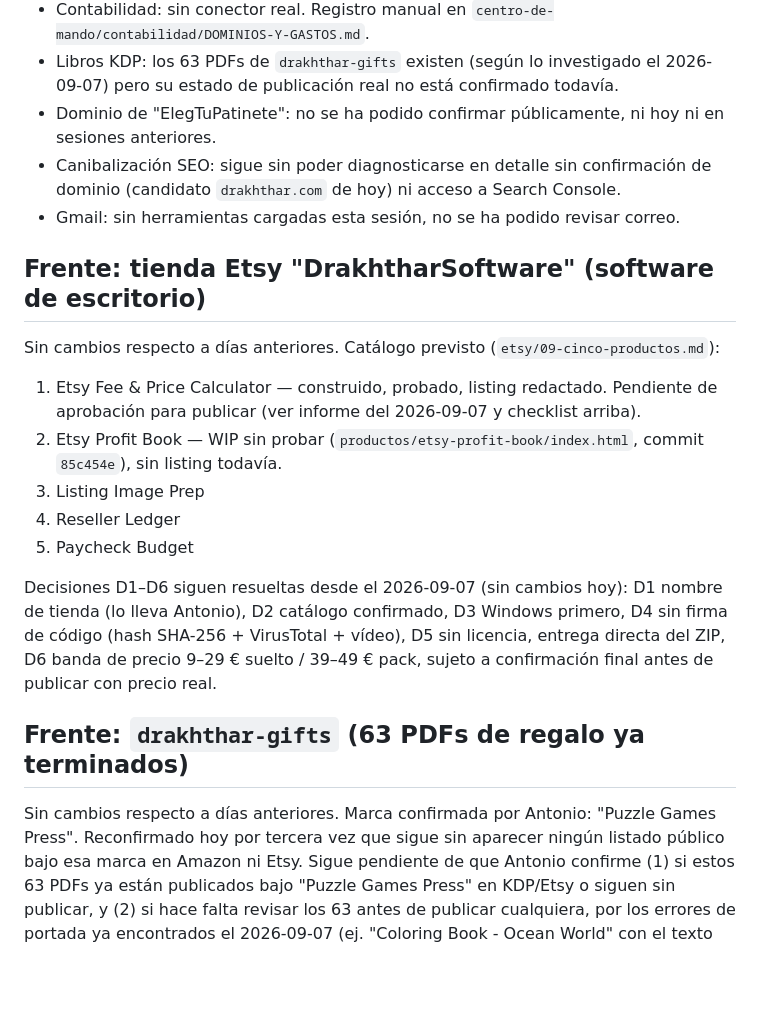
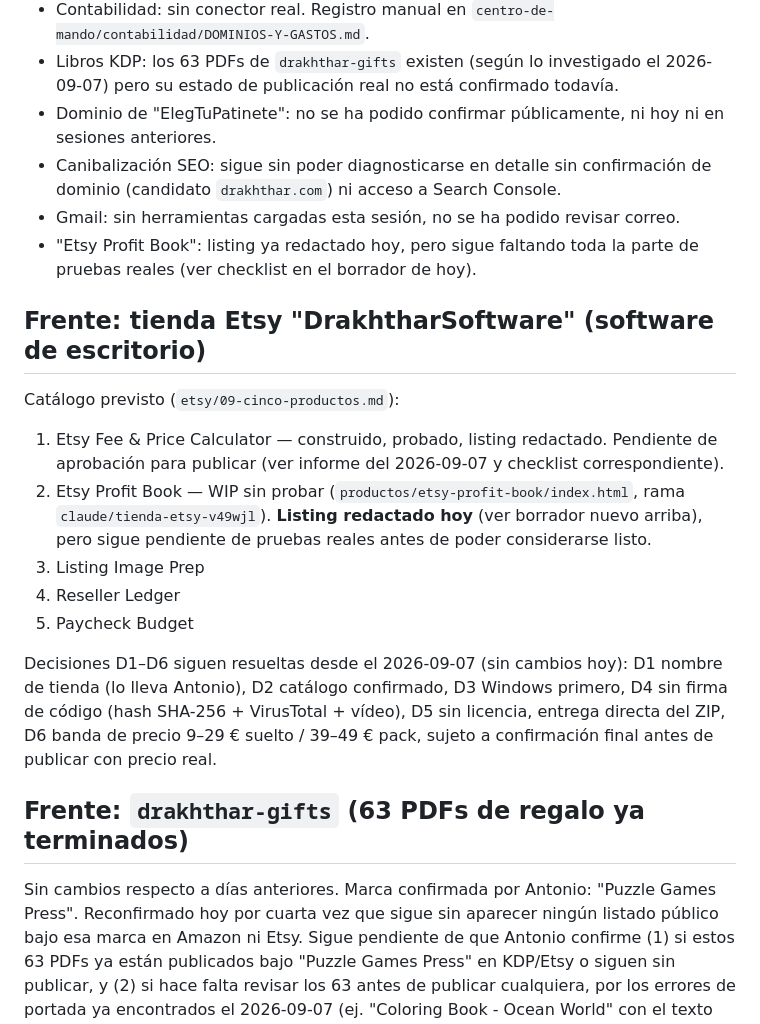
Before and after one commit to athonybcn5550555-ops/MUNDO-DRAKHTHHAR, a Markdown page: centro-de-mando/ESTADO.md, the part around one of its changes. GitHub-like rendering; blank space fills up the shorter version.

```diff
--- a/centro-de-mando/ESTADO.md
+++ b/centro-de-mando/ESTADO.md
@@ -138,19 +170,22 @@ actualizar precios" (código 1 — ver aviso activo arriba).
 - Dominio de "ElegTuPatinete": no se ha podido confirmar públicamente, ni
   hoy ni en sesiones anteriores.
 - Canibalización SEO: sigue sin poder diagnosticarse en detalle sin
-  confirmación de dominio (candidato `drakhthar.com` de hoy) ni acceso a
-  Search Console.
+  confirmación de dominio (candidato `drakhthar.com`) ni acceso a Search
+  Console.
 - Gmail: sin herramientas cargadas esta sesión, no se ha podido revisar
   correo.
+- "Etsy Profit Book": listing ya redactado hoy, pero sigue faltando toda
+  la parte de pruebas reales (ver checklist en el borrador de hoy).
 
 ## Frente: tienda Etsy "DrakhtharSoftware" (software de escritorio)
-Sin cambios respecto a días anteriores. Catálogo previsto
-(`etsy/09-cinco-productos.md`):
+Catálogo previsto (`etsy/09-cinco-productos.md`):
 1. Etsy Fee & Price Calculator — construido, probado, listing redactado.
    Pendiente de aprobación para publicar (ver informe del 2026-09-07 y
-   checklist arriba).
+   checklist correspondiente).
 2. Etsy Profit Book — WIP sin probar (`productos/etsy-profit-book/index.html`,
-   commit `85c454e`), sin listing todavía.
+   rama `claude/tienda-etsy-v49wjl`). **Listing redactado hoy** (ver
+   borrador nuevo arriba), pero sigue pendiente de pruebas reales antes de
+   poder considerarse listo.
 3. Listing Image Prep
 4. Reseller Ledger
 5. Paycheck Budget
@@ -163,7 +198,7 @@ pack, sujeto a confirmación final antes de publicar con precio real.
 
 ## Frente: `drakhthar-gifts` (63 PDFs de regalo ya terminados)
 Sin cambios respecto a días anteriores. Marca confirmada por Antonio:
-"Puzzle Games Press". Reconfirmado hoy por tercera vez que sigue sin
+"Puzzle Games Press". Reconfirmado hoy por cuarta vez que sigue sin
 aparecer ningún listado público bajo esa marca en Amazon ni Etsy. Sigue
 pendiente de que Antonio confirme (1) si estos 63 PDFs ya están publicados
 bajo "Puzzle Games Press" en KDP/Etsy o siguen sin publicar, y (2) si hace
```
Also changed, not shown: other parts of centro-de-mando/ESTADO.md (+106 -74 lines).
